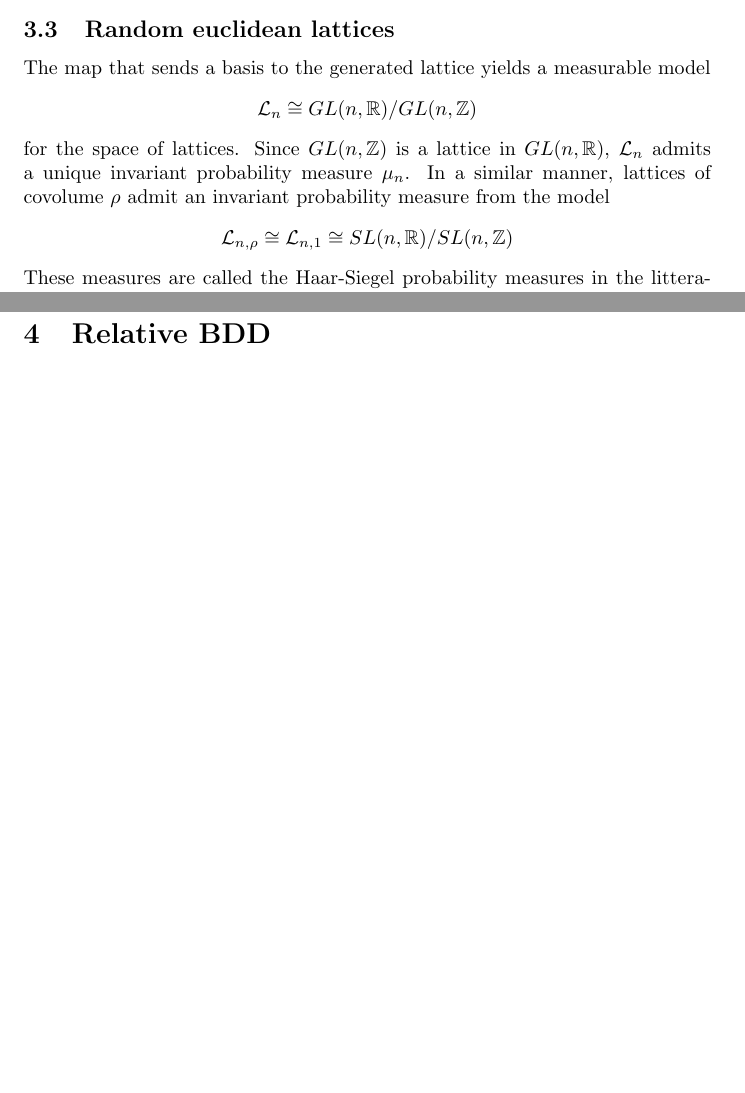
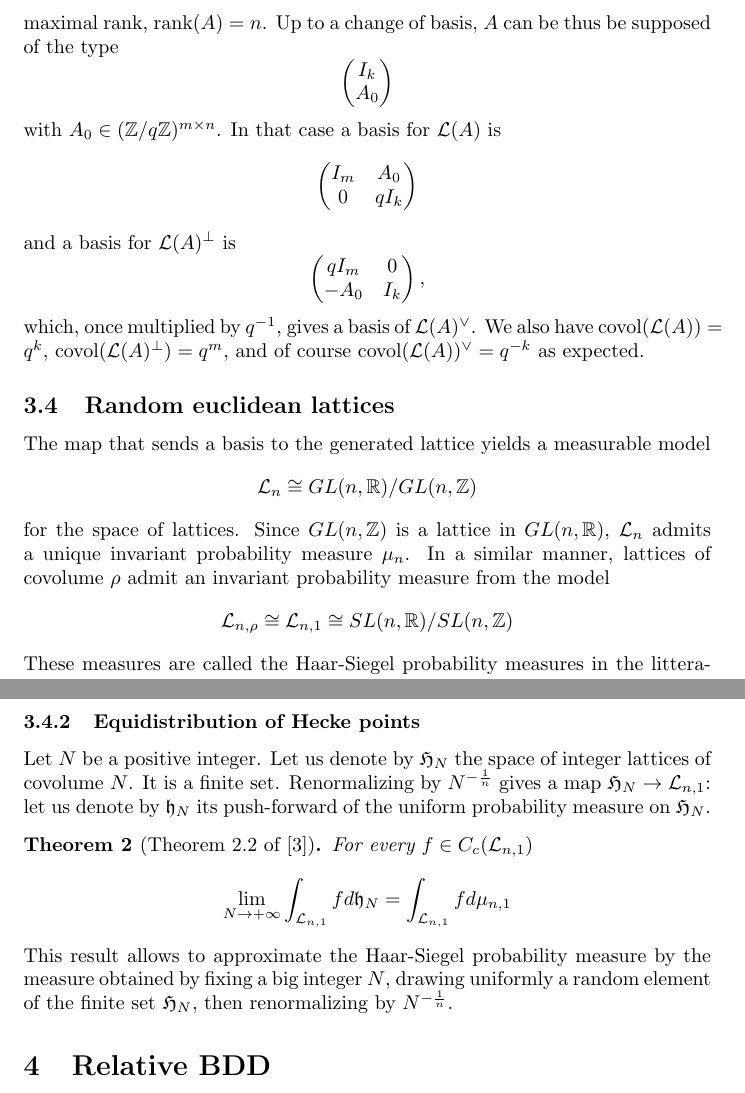
Before and after one commit to clementdellaiera/dual_attacks, a LaTeX document (Notes/Lattice.tex): two parts of pages 8 and 9 of 14 before the commit and two parts of pages 9 and 10 of 15 after it, joined at a grey line, cut at the place of the change, the shorter picture padded with empty space. Compiled offline with pdfLaTeX.

```diff
--- a/Notes/Lattice.tex
+++ b/Notes/Lattice.tex
@@ -216,17 +218,6 @@
 which yields the classical identity\footnote{$\Theta_{\Lambda}(s) = \rho_s(\Lambda)$.} for thêta functions
 \[ \Theta_{\Lambda}(s) = covol(\Lambda)^{-1}s^{-n/2}\Theta_{\Lambda^\vee}(s^{-1}).\]
 
-\subsection{Random euclidean lattices}
-The map that sends a basis to the generated lattice yields a measurable model
-\[\mathcal L_n \cong  GL(n,\mathbb R) / GL(n,\mathbb Z) \]
-for the space of lattices. Since $GL(n,\mathbb Z)$ is a lattice in $GL(n,\mathbb R)$, $\mathcal L_n$ admits a unique invariant probability measure $\mu_n$. In a similar manner, lattices of covolume $\rho$ admit an invariant probability measure from the model
-\[\mathcal L_{n,\rho} \cong \mathcal L_{n,1}\cong SL(n,\mathbb R) / SL(n,\mathbb Z)\]
-These measures are called the Haar-Siegel probability measures in the litterature.
-
-% Ajouter les résultats sur l'heuristic gaussienne vu comme une approximation de E[f(L)]  = \int f d\mu [section 2.5 de Dadush Regev]
-% d'où E[ | L\{0} \cap A|] = Vol(A)
-% Goldstein Mayer 2003 : la mesure uniforme (en fait ils considèrent la mesure uniforme sur l'ensemble fini des réseaux entiers de covolume fixé égal à N) sur les réseaux de congruence converge en un sens fort vers la mesure \mu . Les réseaux de congruence ne sont pas exactements ceux là, leur volume est un diviseur de q^n, de plus un réseau entier de covolume N ne contient pas nécessairement NZZ^n.
-% Pouly Shen donne dans D3 et D4 une version quantitative de l'heuristique gaussienne pour les réseaux de congruence.
 
 \subsection{Congruence lattices}
 A congruence lattice\footnote{The accepted terminology in the computer science community is $q$-ary.} is a lattice $\Lambda$ of $\mathbb R^n$ such that
@@ -242,3 +242,36 @@
+Removing any set of columns from $A$ such that the obtained matrix has same range doesn't change $\mathcal L(A)$. We can thus suppose that $m>n$ and that $A$ is a maximal rank, rank$(A)=n$. Up to a change of basis, $A$ can be thus be supposed of the type
+\[\begin{pmatrix}
+I_k \\
+A_0
+\end{pmatrix}\]
+with $A_0\in (\mathbb Z/q\mathbb Z)^{m\times n}$. In that case a basis for $\mathcal L(A)$ is
+\[
+\begin{pmatrix}
+  I_m & A_0 \\ 0 & qI_k
+\end{pmatrix}
+\]
+and a basis for $\mathcal L(A)^\perp$ is
+\[
+\begin{pmatrix}
+  q I_m & 0 \\  - A_0 & I_k \\
+\end{pmatrix},
+\]
+which, once multiplied by $q^{-1}$, gives a basis of $\mathcal L(A)^\vee$. We also have covol$(\mathcal L(A))=q^{k}$, covol$(\mathcal L(A)^\perp)=q^{m}$, and of course covol$(\mathcal L(A))^\vee=q^{-k}$ as expected.
+
+
+\subsection{Random euclidean lattices}
+The map that sends a basis to the generated lattice yields a measurable model
+\[\mathcal L_n \cong  GL(n,\mathbb R) / GL(n,\mathbb Z) \]
+for the space of lattices. Since $GL(n,\mathbb Z)$ is a lattice in $GL(n,\mathbb R)$, $\mathcal L_n$ admits a unique invariant probability measure $\mu_n$. In a similar manner, lattices of covolume $\rho$ admit an invariant probability measure from the model
+\[\mathcal L_{n,\rho} \cong \mathcal L_{n,1}\cong SL(n,\mathbb R) / SL(n,\mathbb Z)\]
+These measures are called the Haar-Siegel probability measures in the litterature.
+
+
+% Ajouter les résultats sur l'heuristic gaussienne vu comme une approximation de E[f(L)]  = \int f d\mu [section 2.5 de Dadush Regev]
+% d'où E[ | L\{0} \cap A|] = Vol(A)
+% Goldstein Mayer 2003 : la mesure uniforme (en fait ils considèrent la mesure uniforme sur l'ensemble fini des réseaux entiers de covolume fixé égal à N) sur les réseaux de congruence converge en un sens fort vers la mesure \mu . Les réseaux de congruence ne sont pas exactements ceux là, leur volume est un diviseur de q^n, de plus un réseau entier de covolume N ne contient pas nécessairement NZZ^n.
+% Pouly Shen donne dans D3 et D4 une version quantitative de l'heuristique gaussienne pour les réseaux de congruence.
+\subsubsection{}
 Let $\Gamma_0 , \Gamma_1$ be two lattices in a l.c. group $G$ such that $\Gamma_0$ is of finite index in $\Gamma_1$, then
 \[ \text{covol } \Gamma_0  = [\Gamma_1 : \Gamma_0 ] \ \text{covol } \Gamma_1 .\]
 As a consequence, $\text{covol }\Lambda $ is equal to the index $[\mathbb Z^n : \Lambda]$ and divides $q^n$.
@@ -246,6 +279,17 @@
 Let $\Lambda$ be an euclidean lattice, and $F$ be a finite group of cardinal $k$. Let us define $\mathcal L_{n , F}(\Lambda ) $ be the set of lattices $\Lambda'$ containing $\Lambda$ and satifying that $\Lambda' / \Lambda $ is isomorphic to $F$. This set is finite and it follows from \cite{ordentlich2022new} (proposition 2.1) that
 \[\int \varphi d\mu_{n,k^{-1}} = \int_{\mathcal L_n} \frac{1}{k}\sum_{\Lambda'\in \mathcal L_{n , F}(\Lambda )} \varphi(\Lambda') d\mu_{n}(\Lambda)  \quad \forall \varphi \in C_c(\mathcal L_{n,k^{-1}} ) \]
 As a consequence, the uniform probability measure on $q$-congruence lattices is the law $\Lambda'$ obtained by drawing $\Lambda$ according to $\mu_{n,1}$, and then drawing $\Lambda'$ in $\mathcal L_{n,\mathbb Z^n /q\mathbb Z^n}(\Lambda)$ uniformly, conditionally to the event $\{\Lambda = q\mathbb Z^n\}$.
+
+\subsubsection{Equidistribution of Hecke points}
+Let $N$ be a positive integer. Let us denote by $\mathfrak H_N$ the space of integer lattices of covolume $N$. It is a finite set. Renormalizing by $N^{-\frac{1}{n}}$ gives a map $\mathfrak H_N \rightarrow \mathcal L_{n,1}$: let us denote by $\mathfrak h_{N}$ its push-forward of the uniform probability measure on $\mathfrak H_N$.
+
+\begin{theorem}[Theorem 2.2 of \cite{goldstein2003equidistribution}]
+For every $f\in C_c(\mathcal L_{n,1})$
+\[\lim_{N\rightarrow +\infty} \int_{\mathcal L_{n,1}} f d\mathfrak h_{N} = \int_{\mathcal L_{n,1}} fd\mu_{n,1}\]
+\end{theorem}
+
+This result allows to approximate the Haar-Siegel probability measure by the measure obtained by fixing a big integer $N$, drawing uniformly a random element of the finite set $\mathfrak H_N$, then renormalizing by $N^{-\frac{1}{n}}$.
+
 %%%%%%%%%%%%%%%%%%%%%%%%%%%%%%%%%
 \section{Relative BDD}%%%%%%%%%%%
 %%%%%%%%%%%%%%%%%%%%%%%%%%%%%%%%%
```
Also changed, not shown: Notes/Notes.tex (+19 -3 lines), Notes/biblio.bib (+8 -0 lines), Notes/Lattice.tex (11 more changed lines), 3 other files.
